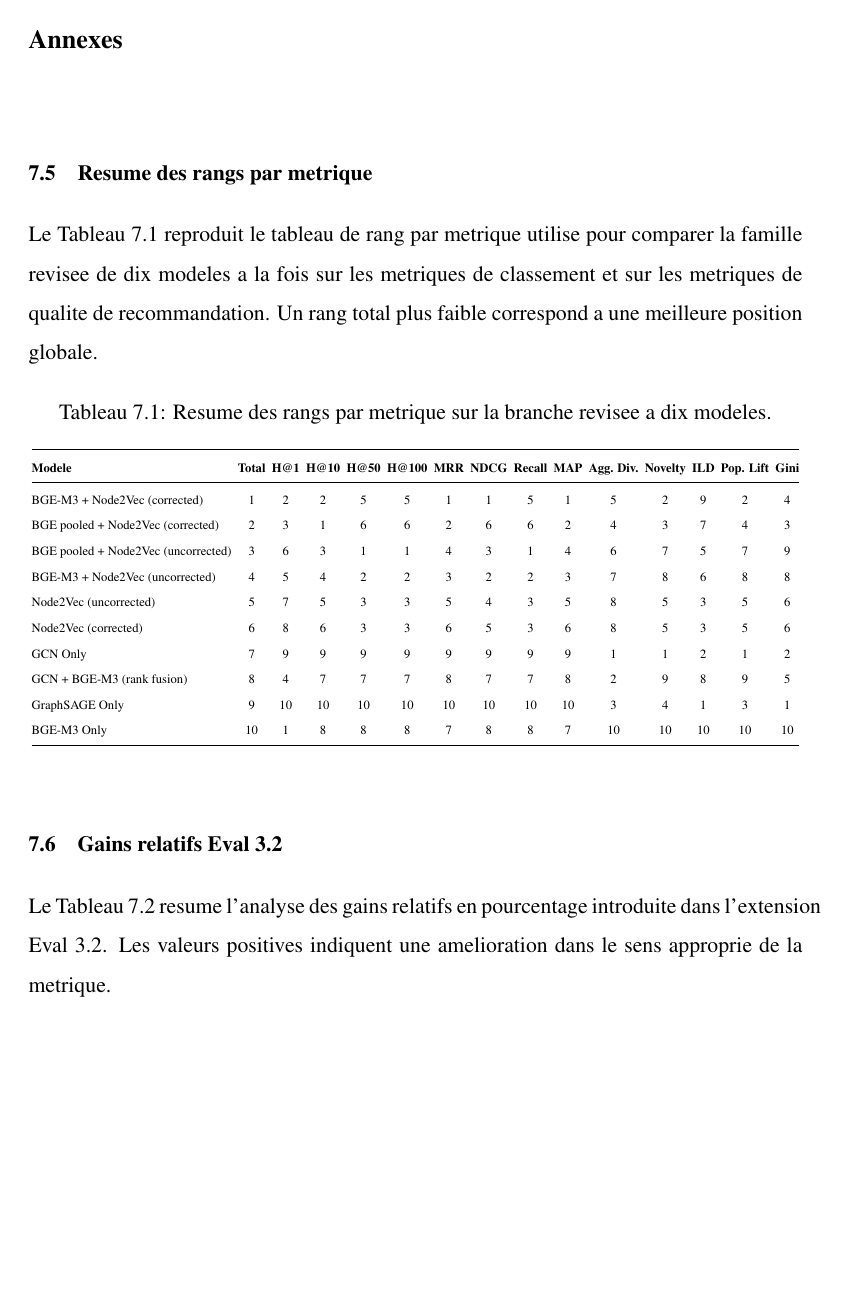
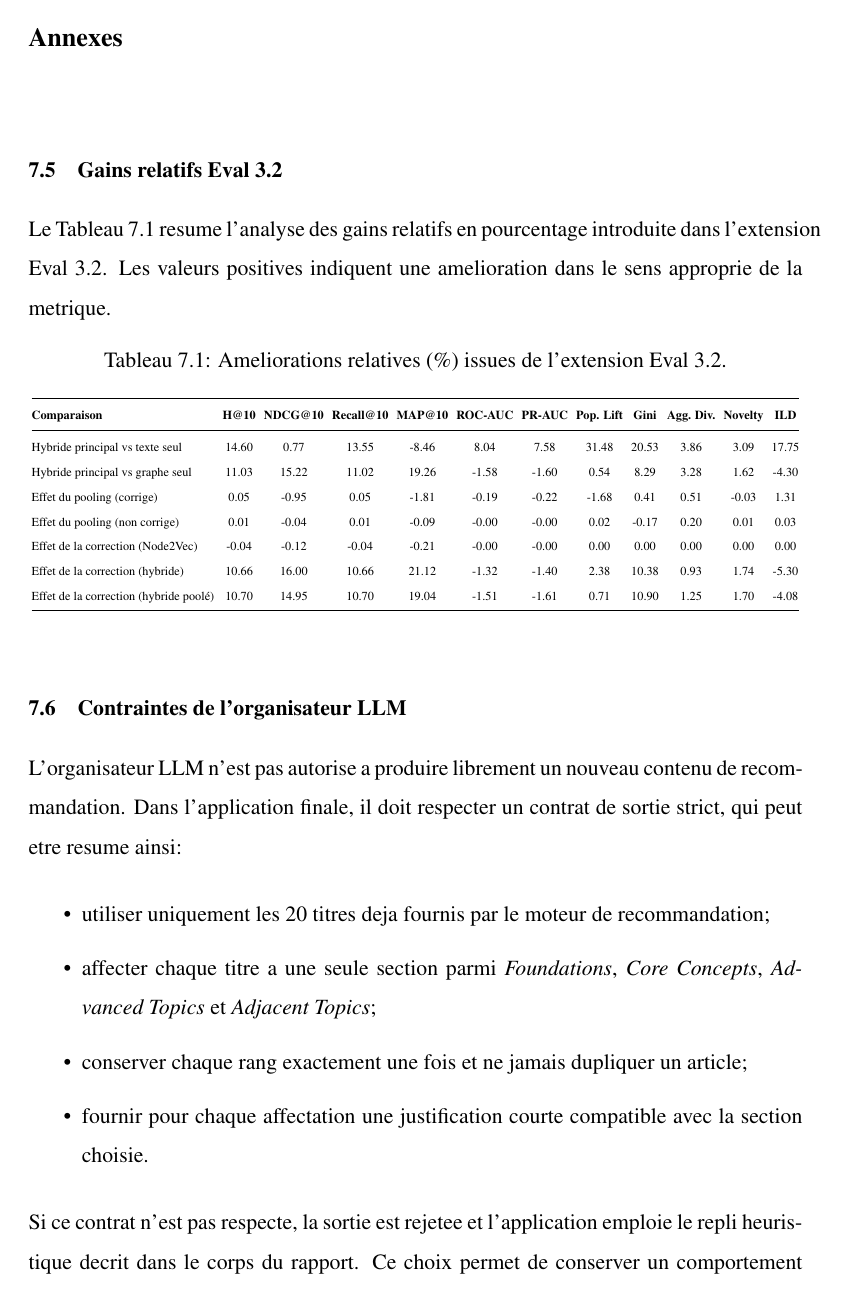
Before and after one commit to regsah/graph-final-project, a LaTeX thesis (reports/final-report/main.tex, which reads reports/final-report/Annexes.tex): page 49 of 50. Compiled offline with pdfLaTeX.

Commit message:
feat: Remove summary table of ranks by metric from Annexes chapter

```diff
--- a/reports/final-report/Annexes.tex
+++ b/reports/final-report/Annexes.tex
@@ -1,52 +1,5 @@
 \chapter{Annexes}
 \thispagestyle{empty}
-
-\section{Resume des rangs par metrique}
-
-Le Tableau~\ref{tab:annex-rank-summary} reproduit le tableau de rang par
-metrique utilise pour comparer la famille revisee de dix modeles a la fois sur
-les metriques de classement et sur les metriques de qualite de recommandation.
-Un rang total plus faible correspond a une meilleure position globale.
-
-\begin{table}[H]
-\centering
-\caption{Resume des rangs par metrique sur la branche revisee a dix modeles.}
-\label{tab:annex-rank-summary}
-\setlength{\tabcolsep}{3pt}
-\renewcommand{\arraystretch}{1.12}
-\resizebox{\textwidth}{!}{
-\begin{tabular}{@{}l*{14}{c}@{}}
-\toprule
-\textbf{Modele} &
-\textbf{Total} &
-\textbf{H@1} &
-\textbf{H@10} &
-\textbf{H@50} &
-\textbf{H@100} &
-\textbf{MRR} &
-\textbf{NDCG} &
-\textbf{Recall} &
-\textbf{MAP} &
-\textbf{Agg. Div.} &
-\textbf{Novelty} &
-\textbf{ILD} &
-\textbf{Pop. Lift} &
-\textbf{Gini} \\
-\midrule
-BGE-M3 + Node2Vec (corrected) & 1 & 2 & 2 & 5 & 5 & 1 & 1 & 5 & 1 & 5 & 2 & 9 & 2 & 4 \\
-BGE pooled + Node2Vec (corrected) & 2 & 3 & 1 & 6 & 6 & 2 & 6 & 6 & 2 & 4 & 3 & 7 & 4 & 3 \\
-BGE pooled + Node2Vec (uncorrected) & 3 & 6 & 3 & 1 & 1 & 4 & 3 & 1 & 4 & 6 & 7 & 5 & 7 & 9 \\
-BGE-M3 + Node2Vec (uncorrected) & 4 & 5 & 4 & 2 & 2 & 3 & 2 & 2 & 3 & 7 & 8 & 6 & 8 & 8 \\
-Node2Vec (uncorrected) & 5 & 7 & 5 & 3 & 3 & 5 & 4 & 3 & 5 & 8 & 5 & 3 & 5 & 6 \\
-Node2Vec (corrected) & 6 & 8 & 6 & 3 & 3 & 6 & 5 & 3 & 6 & 8 & 5 & 3 & 5 & 6 \\
-GCN Only & 7 & 9 & 9 & 9 & 9 & 9 & 9 & 9 & 9 & 1 & 1 & 2 & 1 & 2 \\
-GCN + BGE-M3 (rank fusion) & 8 & 4 & 7 & 7 & 7 & 8 & 7 & 7 & 8 & 2 & 9 & 8 & 9 & 5 \\
-GraphSAGE Only & 9 & 10 & 10 & 10 & 10 & 10 & 10 & 10 & 10 & 3 & 4 & 1 & 3 & 1 \\
-BGE-M3 Only & 10 & 1 & 8 & 8 & 8 & 7 & 8 & 8 & 7 & 10 & 10 & 10 & 10 & 10 \\
-\bottomrule
-\end{tabular}
-}
-\end{table}
 
 \section{Gains relatifs Eval 3.2}
 
```
